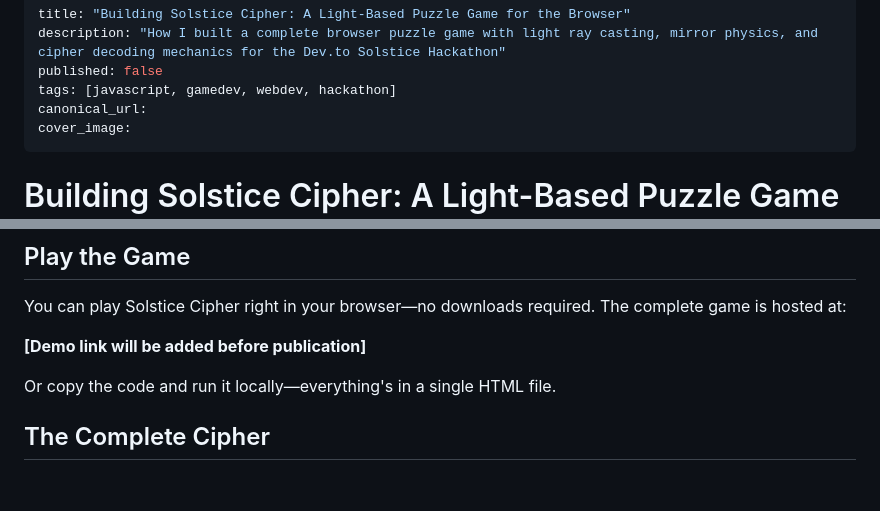
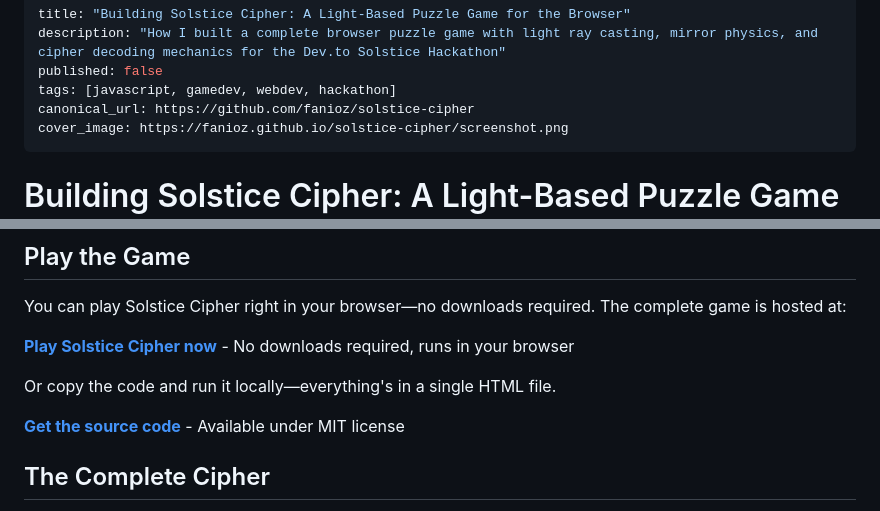
Before and after one commit to fanioz/solstice-cipher, a Markdown page: devto-article.md, 2 parts joined by grey strips. Rendered like a GitHub page; blank space fills up the shorter version.

Commit message:
docs: Add live demo and repository links to article
- Added GitHub Pages link (https://fanioz.github.io/solstice-cipher/)
- Added repository link (https://github.com/fanioz/solstice-cipher)
- Added canonical URL for SEO
- Updated cover image reference

```diff
--- a/devto-article.md
+++ b/devto-article.md
@@ -3,8 +3,8 @@ title: "Building Solstice Cipher: A Light-Based Puzzle Game for the Browser"
 description: "How I built a complete browser puzzle game with light ray casting, mirror physics, and cipher decoding mechanics for the Dev.to Solstice Hackathon"
 published: false
 tags: [javascript, gamedev, webdev, hackathon]
-canonical_url:
-cover_image:
+canonical_url: https://github.com/fanioz/solstice-cipher
+cover_image: https://fanioz.github.io/solstice-cipher/screenshot.png
 ---
 
 # Building Solstice Cipher: A Light-Based Puzzle Game for the Browser
@@ -189,9 +189,11 @@ Building this game taught me several unexpected lessons:
 
 You can play Solstice Cipher right in your browser—no downloads required. The complete game is hosted at:
 
-**[Demo link will be added before publication]**
+**[Play Solstice Cipher now](https://fanioz.github.io/solstice-cipher/)** - No downloads required, runs in your browser
 
 Or copy the code and run it locally—everything's in a single HTML file.
+
+**[Get the source code](https://github.com/fanioz/solstice-cipher)** - Available under MIT license
 
 ## The Complete Cipher
 
```
